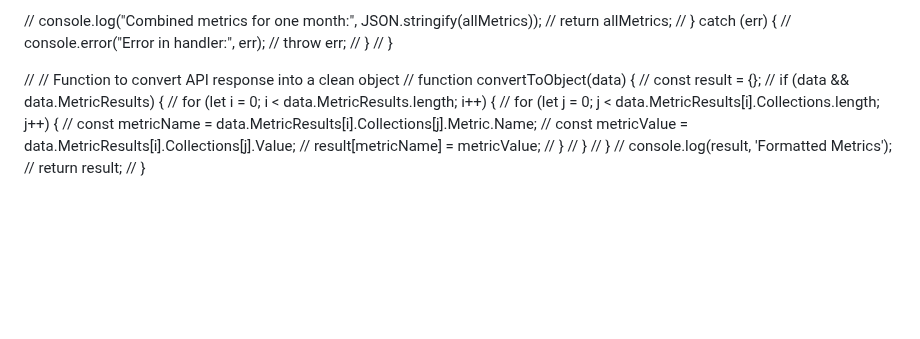
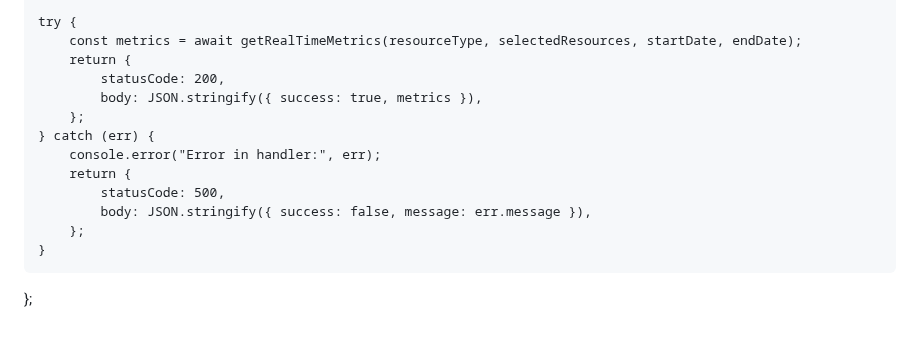
Before and after one commit to Seshtholeti/shoplane, a Markdown page: README.md, the part around one of its changes. Drawn GitHub-style; blank space fills up the shorter version.

```diff
--- a/README.md
+++ b/README.md
@@ -171,23 +125,14 @@
-//          console.log("Combined metrics for one month:", JSON.stringify(allMetrics));
-//          return allMetrics;
-//     } catch (err) {
-//          console.error("Error in handler:", err);
-//          throw err;
-//     }
-// }
-
-// // Function to convert API response into a clean object
-// function convertToObject(data) {
-//     const result = {};
-//     if (data && data.MetricResults) {
-//          for (let i = 0; i < data.MetricResults.length; i++) {
-//             for (let j = 0; j < data.MetricResults[i].Collections.length; j++) {
-//                 const metricName = data.MetricResults[i].Collections[j].Metric.Name;
-//                 const metricValue = data.MetricResults[i].Collections[j].Value;
-//                 result[metricName] = metricValue;
-//             }
-//          }
-//     }
-//     console.log(result, 'Formatted Metrics');
-//     return result;
-// }
+    try {
+        const metrics = await getRealTimeMetrics(resourceType, selectedResources, startDate, endDate);
+        return {
+            statusCode: 200,
+            body: JSON.stringify({ success: true, metrics }),
+        };
+    } catch (err) {
+        console.error("Error in handler:", err);
+        return {
+            statusCode: 500,
+            body: JSON.stringify({ success: false, message: err.message }),
+        };
+    }
+};
```
Also changed, not shown: other parts of README.md (+109 -155 lines).
